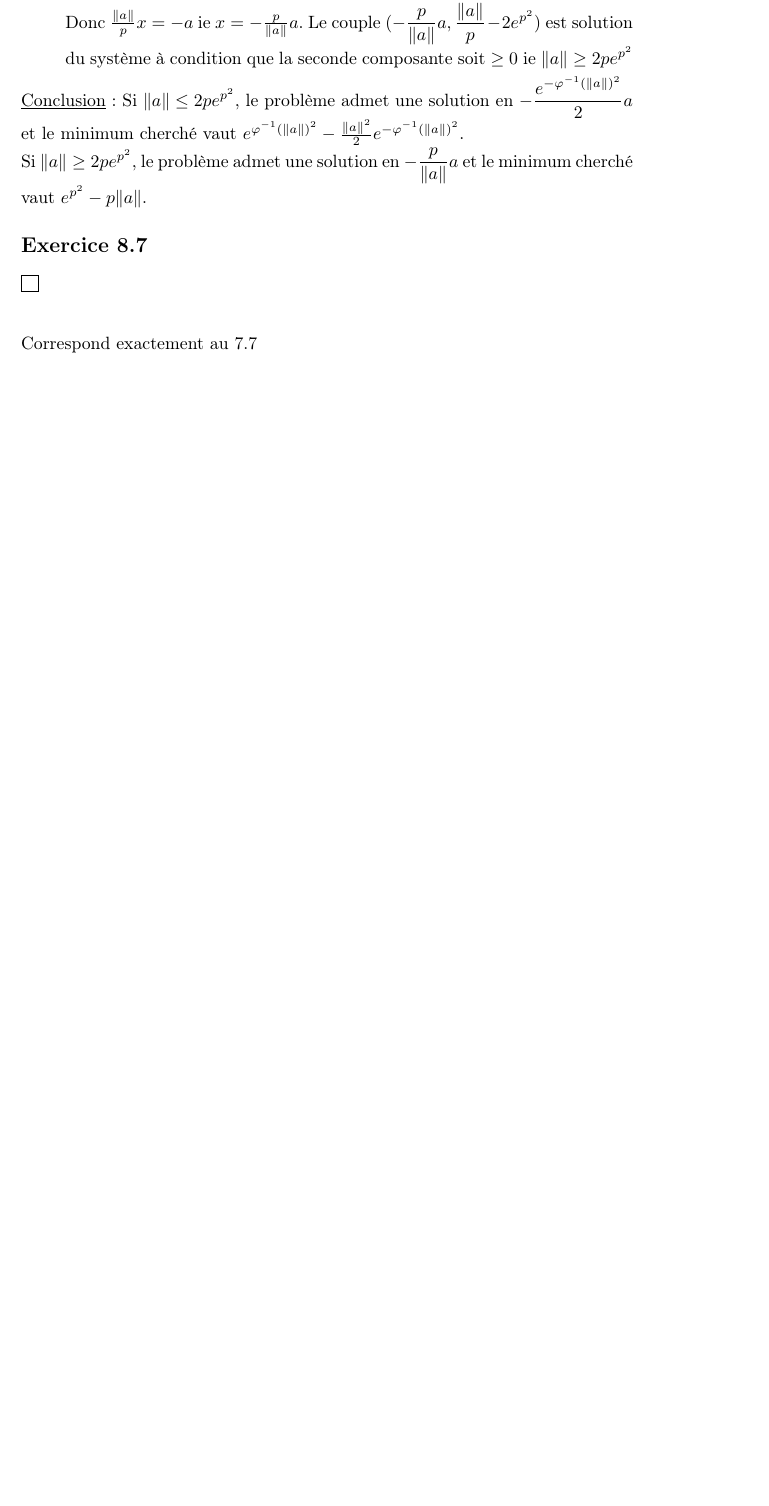
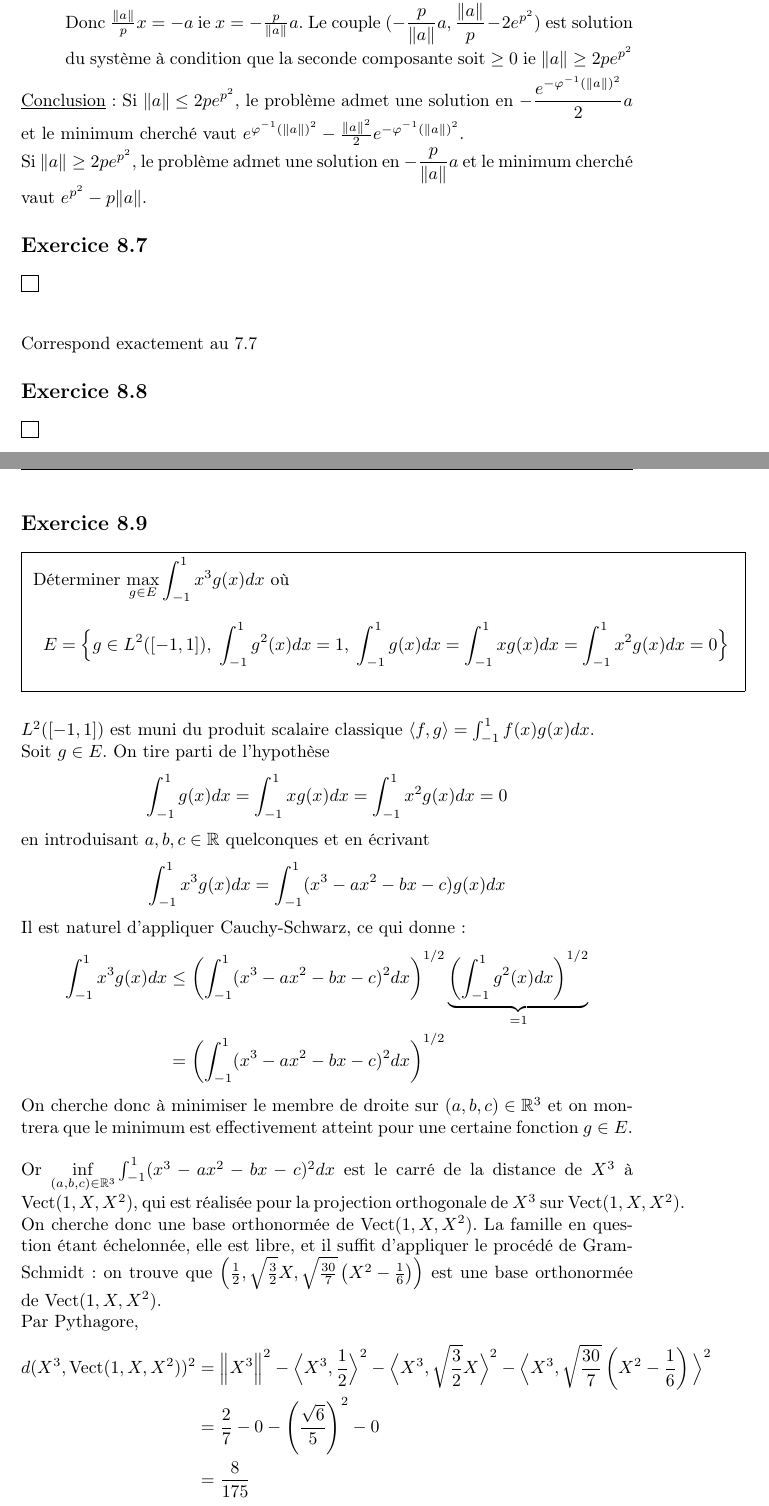
Before and after one commit to gabsens/TDOptimisation, a LaTeX document (main.tex): part of page 71 of 71 before the commit and two parts of pages 71 and 72 of 73 after it, the two joined at a grey line, cut so that both start at the same text, the shorter picture padded with empty space. Compiled offline with pdfLaTeX.

Commit message:
ajout 8.9

```diff
--- a/main.tex
+++ b/main.tex
@@ -2285,4 +2285,28 @@ Si $\|a\| \geq 2pe^{p^2}$, le problème admet une solution en $-\dfrac{p}{\|a\|}
 
 
 
-
+\subsection{} \noindent\fbox{
+\parbox{\linewidth}{
+
+}}\\
+\\
+\\
+\noindent
+
+
+
+\subsection{} \noindent\fbox{
+\parbox{14cm}{
+Déterminer $\displaystyle \max_{g\in E} \int_{-1}^1 x^3g(x) dx$ où $$E=\Big \{g\in L^2([-1,1]),\; \int_{-1}^1 g^2(x) dx =1,\; \int_{-1}^1 g(x) dx = \int_{-1}^1 xg(x) dx = \int_{-1}^1 x^2g(x) dx =0  \Big \}$$
+}}\\
+\\
+\\
+\noindent $L^2([-1,1])$ est muni du produit scalaire classique $\langle f,g\rangle = \int_{-1}^{1} f(x)g(x) dx$.\newline
+ Soit $g\in E$. On tire parti de l'hypothèse $$\int_{-1}^1 g(x) dx = \int_{-1}^1 xg(x) dx = \int_{-1}^1 x^2g(x) dx =0$$ en introduisant $a,b,c\in \mathbb R$ quelconques et en écrivant $$\int_{-1}^1 x^3g(x) dx = \int_{-1}^1 (x^3-ax^2-bx-c)g(x) dx $$
+Il est naturel d'appliquer Cauchy-Schwarz, ce qui donne: $$\begin{aligned}\int_{-1}^1 x^3g(x) dx &\leq \left(\int_{-1}^1 (x^3-ax^2-bx-c)^2 dx\right)^{1/2}\underbrace{\left(\int_{-1}^1 g^2(x) dx\right)^{1/2}}_{=1} \\ &= \left(\int_{-1}^1 (x^3-ax^2-bx-c)^2 dx\right)^{1/2}\end{aligned}$$
+On cherche donc à minimiser le membre de droite sur $(a,b,c)\in \mathbb R^3$ et on montrera que le minimum est effectivement atteint pour une certaine fonction $g\in E$.\newline
+\newline
+Or $\inf \limits_{(a,b,c)\in \mathbb R^3} \int_{-1}^1 (x^3-ax^2-bx-c)^2 dx$ est le carré de la distance de $X^3$ à $\Vect(1,X,X^2)$, qui est réalisée pour la projection orthogonale de $X^3$ sur $\Vect(1,X,X^2)$. On cherche donc une base orthonormée de $\Vect(1,X,X^2)$. La famille en question étant échelonnée, elle est libre, et il suffit d'appliquer le procédé de Gram-Schmidt: on trouve que $\left(\frac 12, \sqrt{\frac 32}X, \sqrt{\frac{30}{7}}\left(X^2-\frac 16 \right)\right)$ est une base orthonormée de $\Vect(1,X,X^2)$.\newline
+Par Pythagore, $$\begin{aligned} d(X^3,\Vect(1,X,X^2))^2 &=\Big\|X^3\Big\|^2-\Big\langle X^3, \frac 12 \Big\rangle ^2 - \Big\langle X^3, \sqrt{\frac 32}X \Big\rangle ^2 - \Big\langle X^3, \sqrt{\frac{30}{7}}\left(X^2-\frac 16 \right) \Big\rangle ^2 \\
+&= \frac 27 - 0 - \left( \frac{\sqrt 6}{5}\right)^2 -0\\
+&= \frac{8}{175} \end{aligned}$$
```
Also changed, not shown: main.pdf, main.tex (7 more changed lines).
